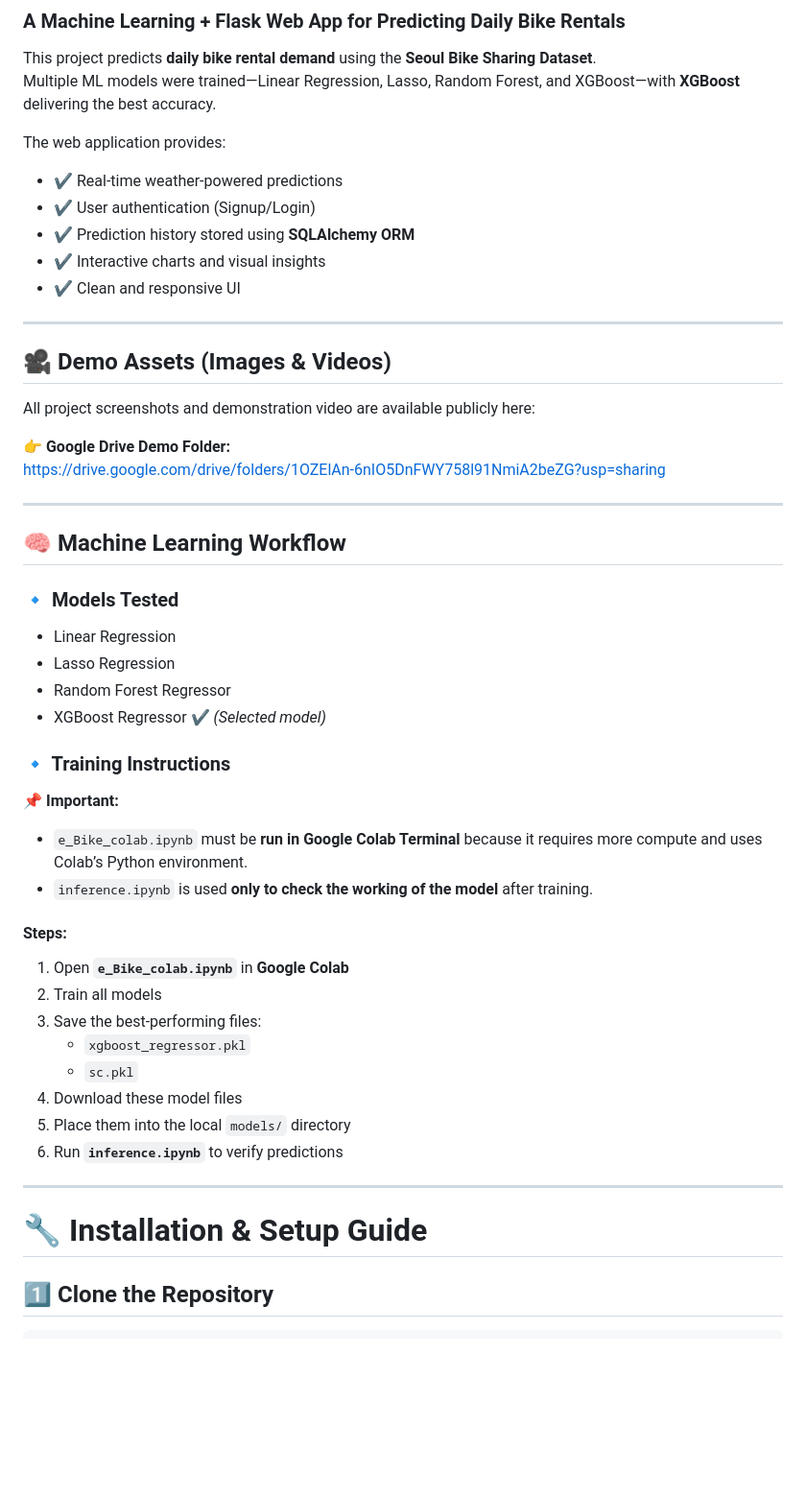
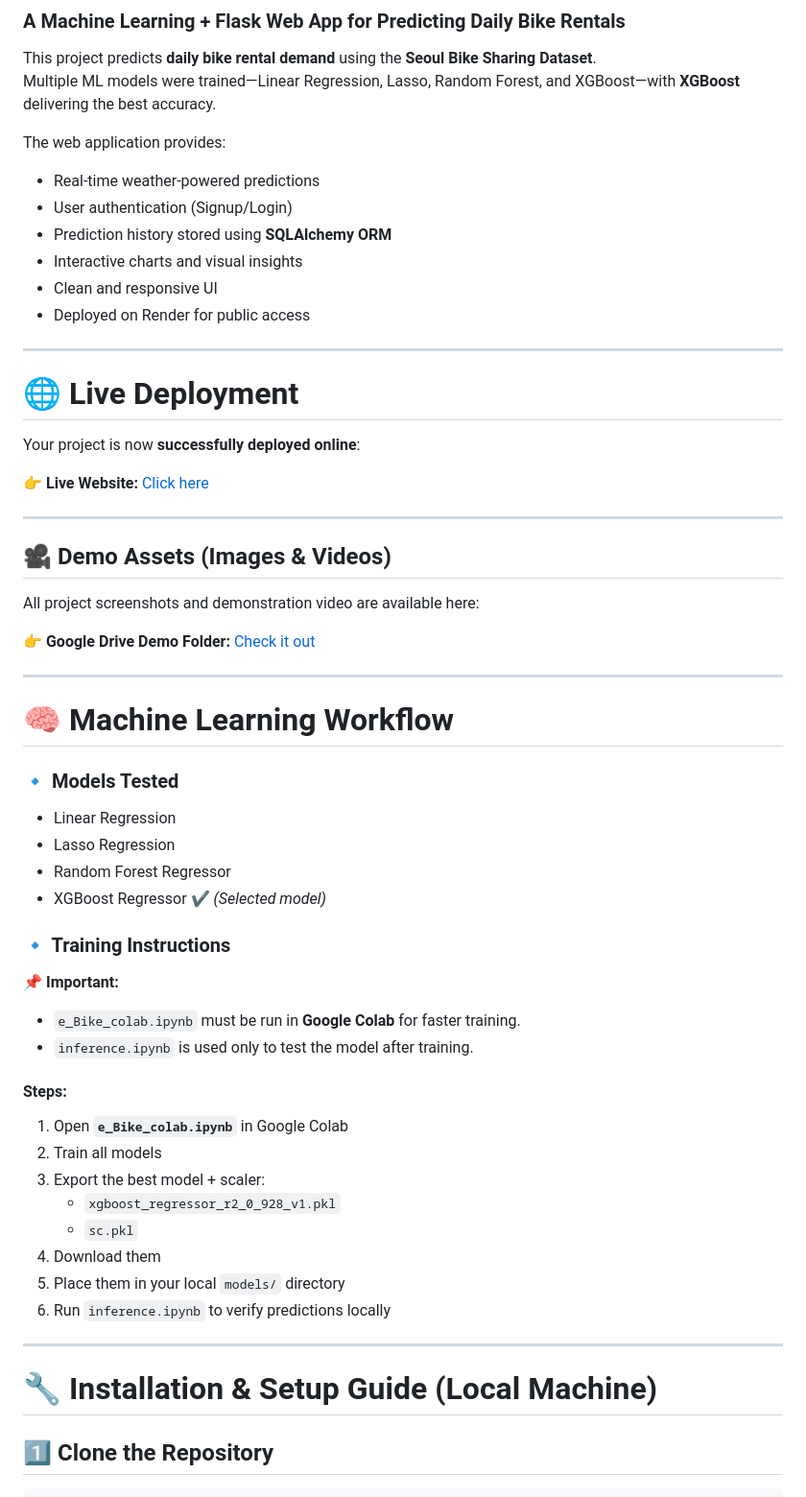
Before and after one commit to Sekhar098/Bike-Rental-Demand-Forecasting, a Markdown page: README.md, the part around one of its changes. Shown at 96% size. GitHub-like rendering; blank space fills up the shorter version.

```diff
--- a/README.md
+++ b/README.md
@@ -6,24 +6,32 @@ Multiple ML models were trained—Linear Regression, Lasso, Random Forest, and X
 
 The web application provides:
 
-- ✔ Real-time weather-powered predictions
-- ✔ User authentication (Signup/Login)
-- ✔ Prediction history stored using **SQLAlchemy ORM**
-- ✔ Interactive charts and visual insights
-- ✔ Clean and responsive UI
+- Real-time weather-powered predictions
+- User authentication (Signup/Login)
+- Prediction history stored using **SQLAlchemy ORM**
+- Interactive charts and visual insights
+- Clean and responsive UI
+- Deployed on Render for public access
+
+---
+
+# 🌐 Live Deployment
+
+Your project is now **successfully deployed online**:
+
+👉 **Live Website:** [Click here](https://sekhar-bike-rental-demand-forecasting.onrender.com)
 
 ---
 
 ## 🎥 Demo Assets (Images & Videos)
 
-All project screenshots and demonstration video are available publicly here:
+All project screenshots and demonstration video are available here:
 
-👉 **Google Drive Demo Folder:**
-https://drive.google.com/drive/folders/1OZElAn-6nIO5DnFWY758l91NmiA2beZG?usp=sharing
+👉 **Google Drive Demo Folder:** [Check it out](https://drive.google.com/drive/folders/1OZElAn-6nIO5DnFWY758l91NmiA2beZG?usp=sharing)
 
 ---
 
-## 🧠 Machine Learning Workflow
+# 🧠 Machine Learning Workflow
 
 ### 🔹 Models Tested
 - Linear Regression
@@ -33,22 +41,22 @@ https://drive.google.com/drive/folders/1OZElAn-6nIO5DnFWY758l91NmiA2beZG?usp=sha
 
 ### 🔹 Training Instructions
 📌 **Important:**
-- `e_Bike_colab.ipynb` must be **run in Google Colab Terminal** because it requires more compute and uses Colab’s Python environment.
-- `inference.ipynb` is used **only to check the working of the model** after training.
+- `e_Bike_colab.ipynb` must be run in **Google Colab** for faster training.
+- `inference.ipynb` is used only to test the model after training.
 
 #### Steps:
-1. Open **`e_Bike_colab.ipynb`** in **Google Colab**
+1. Open **`e_Bike_colab.ipynb`** in Google Colab
 2. Train all models
-3. Save the best-performing files:
-   - `xgboost_regressor.pkl`
+3. Export the best model + scaler:
+   - `xgboost_regressor_r2_0_928_v1.pkl`
    - `sc.pkl`
-4. Download these model files
-5. Place them into the local `models/` directory
-6. Run **`inference.ipynb`** to verify predictions
+4. Download them
+5. Place them in your local `models/` directory
+6. Run `inference.ipynb` to verify predictions locally
 
 ---
 
-# 🔧 Installation & Setup Guide
+# 🔧 Installation & Setup Guide (Local Machine)
 
 ## **1️⃣ Clone the Repository**
 
```
Also changed, not shown: other parts of README.md (+94 -67 lines).
